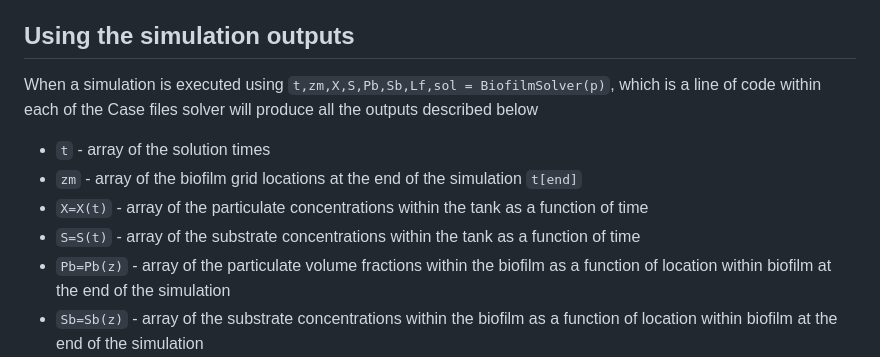
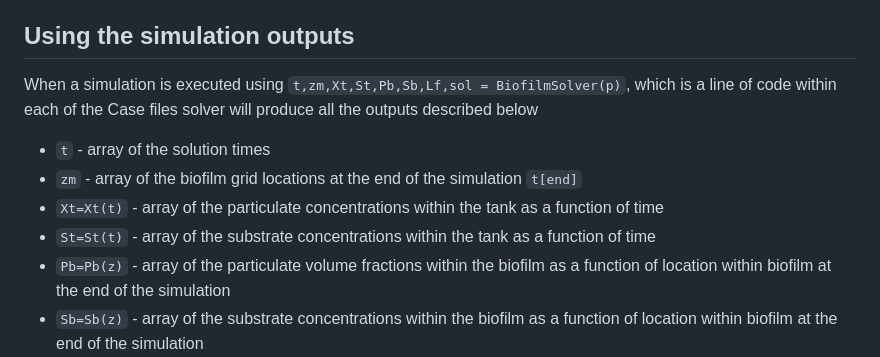
Before and after one commit to markowkes/Biofilm.jl, a Markdown page: docs/src/postprocessing.md, the part around the change. GitHub-like rendering.

Commit message:
Update docs X,S -> Xt,St

```diff
--- a/docs/src/postprocessing.md
+++ b/docs/src/postprocessing.md
@@ -7,11 +7,11 @@ When a simulation completes the solver outputs solution data that can be postpro
 
 ## Using the simulation outputs
 
-When a simulation is executed using `t,zm,X,S,Pb,Sb,Lf,sol = BiofilmSolver(p)`, which is a line of code within each of the Case files solver will produce all the outputs described below
+When a simulation is executed using `t,zm,Xt,St,Pb,Sb,Lf,sol = BiofilmSolver(p)`, which is a line of code within each of the Case files solver will produce all the outputs described below
 - `t` - array of the solution times
 - `zm` - array of the biofilm grid locations at the end of the simulation `t[end]`
-- `X=X(t)` - array of the particulate concentrations within the tank as a function of time
-- `S=S(t)` - array of the substrate concentrations within the tank as a function of time
+- `Xt=Xt(t)` - array of the particulate concentrations within the tank as a function of time
+- `St=St(t)` - array of the substrate concentrations within the tank as a function of time
 - `Pb=Pb(z)` - array of the particulate volume fractions within the biofilm as a function of location within biofilm at the end of the simulation
 - `Sb=Sb(z)` - array of the substrate concentrations within the biofilm as a function of location within biofilm at the end of the simulation
 - `Lf=Lf(t)` - array of the biofilm thickness as a function of time
```
